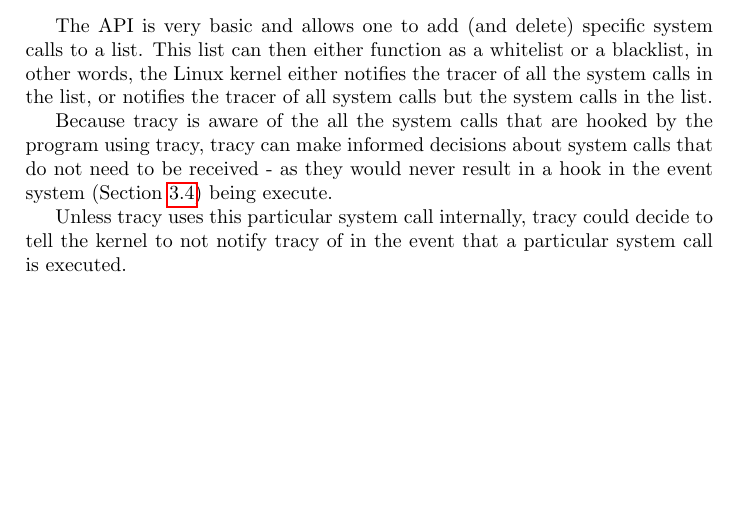
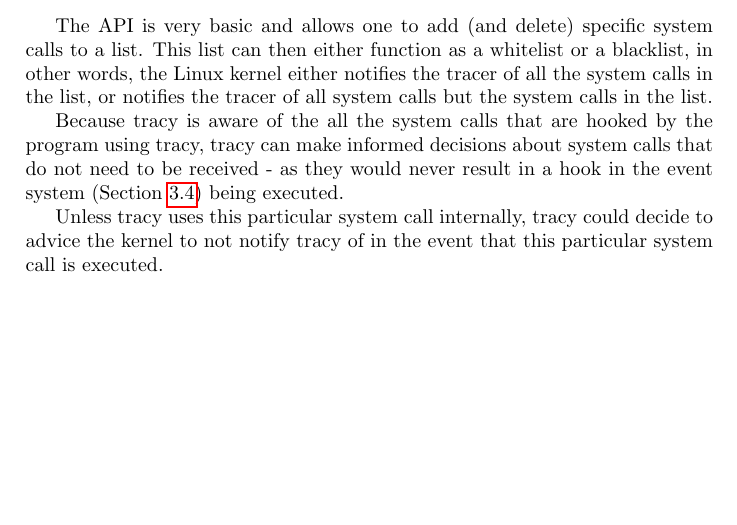
Before and after one commit to MerlijnWajer/tracy, a LaTeX document (report/report.tex): part of page 24 of 28, cut so that both start at the same text. Compiled offline with pdfLaTeX.

Commit message:
Small fix + work addition.

```diff
--- a/report/report.tex
+++ b/report/report.tex
@@ -1077,10 +1077,10 @@ but the system calls in the list.
 Because tracy is aware of the all the system calls that are hooked by the
 program using tracy, tracy can make informed decisions about system calls
 that do not need to be received - as they would never result in a hook in
-the event system (Section \ref{event-system}) being execute.
+the event system (Section \ref{event-system}) being executed.
 
 Unless tracy uses this particular system call internally, tracy could decide
-to tell the kernel to not notify tracy of in the event that a particular
+to advice the kernel to not notify tracy of in the event that this particular
 system call is executed.
 
 % TODO: Patch in appendix?
```
Also changed, not shown: 1 other file.
